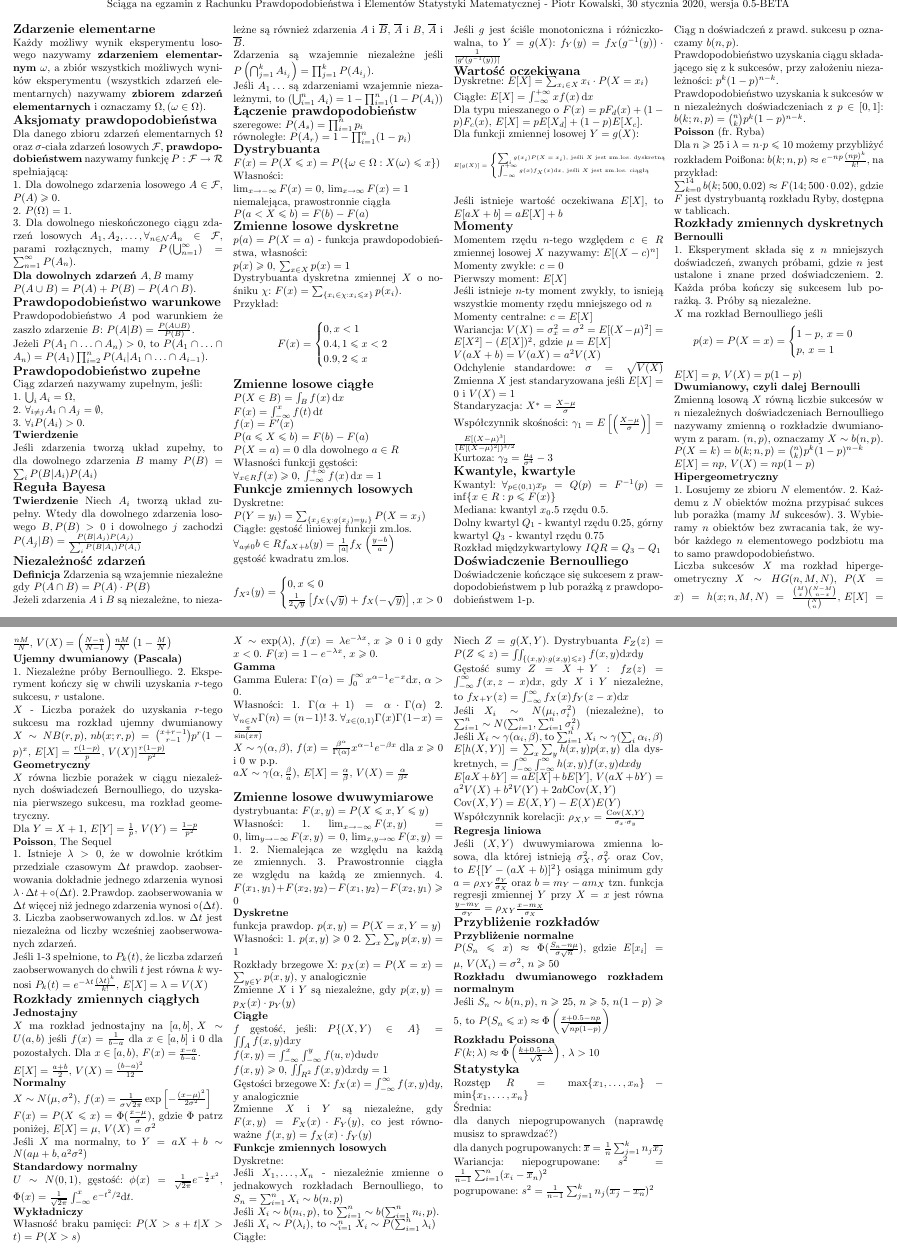
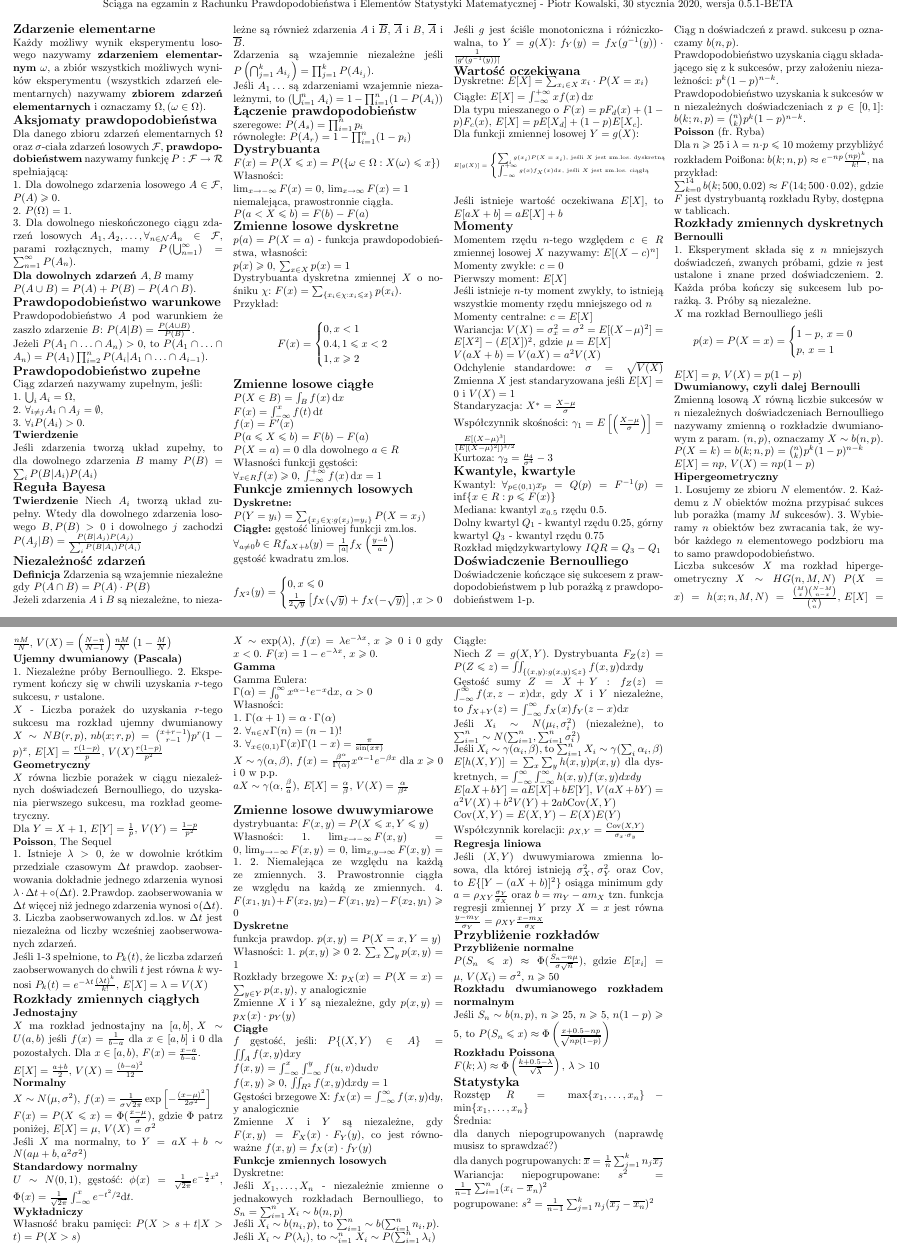
Before and after one commit to KowalskiPiotr98/RPiESM_sciaga, a LaTeX document (sciaga.tex): two parts of pages 1 and 2 of 2, joined at a grey line, cut so that both start at the same text. Compiled offline with pdfLaTeX.

Commit message:
Fixed some spelling mistakes

```diff
--- a/sciaga.tex
+++ b/sciaga.tex
@@ -13,7 +13,7 @@
     \begin{multicols*}{4}
         [
         \begin{center}
-            Ściąga na egzamin z Rachunku Prawdopodobieństwa i Elementów Statystyki Matematycznej - Piotr Kowalski, \today , wersja 0.5-BETA
+            Ściąga na egzamin z Rachunku Prawdopodobieństwa i Elementów Statystyki Matematycznej - Piotr Kowalski, \today , wersja 0.5.1-BETA
         \end{center}
         ]
         \noindent\textbf{\large Zdarzenie elementarne}\\
@@ -69,7 +69,7 @@
             \begin{cases}
                 0, x<1\\
                 0.4, 1\leq x<2\\
-                0.9, 2\leq x
+                1, x\geq 2
             \end{cases}
         \]
 
@@ -84,8 +84,8 @@
 
 
         \noindent\textbf{\large Funkcje zmiennych losowych}\\
-        Dyskretne:\\ $P(Y=y_i)=\sum_{\{x_j\in\chi:g(x_j)=y_i\}}P(X=x_j)$\\
-        Ciągłe: gęstość liniowej funkcji zm.los.\\ $\forall_{a\neq 0}b\in R f_{aX+b}(y)=\frac{1}{|a|}f_X\left(\frac{y-b}{a}\right)$\\
+        \textbf{Dyskretne:}\\ $P(Y=y_i)=\sum_{\{x_j\in\chi:g(x_j)=y_i\}}P(X=x_j)$\\
+        \textbf{Ciągłe:} gęstość liniowej funkcji zm.los.\\ $\forall_{a\neq 0}b\in R f_{aX+b}(y)=\frac{1}{|a|}f_X\left(\frac{y-b}{a}\right)$\\
         gęstość kwadratu zm.los.\\
         \[
             f_{X^2}(y)=
@@ -117,7 +117,7 @@
         Momentem rzędu $n$-tego względem $c\in R$ zmiennej losowej $X$ nazywamy: $E[(X-c)^n]$\\
         Momenty zwykłe: $c=0$\\
         Pierwszy moment: $E[X]$\\
-        Jeśli istnieje $n$-ty moment zwykły, to isnieją wszystkie momenty rzędu mniejszego od $n$\\
+        Jeśli istnieje $n$-ty moment zwykły, to istnieją wszystkie momenty rzędu mniejszego od $n$\\
         Momenty centralne: $c=E[X]$\\
         Wariancja: $V(X)=\sigma_x^2=\sigma^2=E[(X-\mu)^2]=E[X^2]-(E[X])^2$, gdzie $\mu=E[X]$\\
         $V(aX+b)=V(aX)=a^2V(X)$\\
@@ -164,11 +164,13 @@
         \textbf{Hipergeometryczny}\\
         1. Losujemy ze zbioru $N$ elementów.
         2. Każdemu z $N$ obiektów można przypisać sukces lub porażka (mamy $M$ sukcesów).
-        3. Wybieramy $n$ obiektów bez zwracania tak, że wybór każdego $n$ elementowego podzbiotu ma to samo prawdopodobieństwo.\\
-        Liczba sukcesów $X$ ma rozkład hipergeometryczny $X\sim HG(n,M,N)$, $P(X=x)=h(x;n,M,N)=\frac{\binom{M}{x}\binom{N-M}{n-x}}{\binom{N}{n}},\,E[X]=\frac{nM}{N},\,V(X)=\left(\frac{N-n}{N-1}\right)\frac{nM}{N}\left(1-\frac{M}{N}\right)$\\
+        3. Wybieramy $n$ obiektów bez zwracania tak, że wybór każdego $n$ elementowego podzbioru ma to samo prawdopodobieństwo.\\
+        Liczba sukcesów $X$ ma rozkład hipergeometryczny $X\sim HG(n,M,N)$
+        $P(X=x)=h(x;n,M,N)=\frac{\binom{M}{x}\binom{N-M}{n-x}}{\binom{N}{n}},\,E[X]=\frac{nM}{N},\,V(X)=\left(\frac{N-n}{N-1}\right)\frac{nM}{N}\left(1-\frac{M}{N}\right)$\\
         \textbf{Ujemny dwumianowy (Pascala)}\\
         1. Niezależne próby Bernoulliego. 2. Eksperyment kończy się w chwili uzyskania $r$-tego sukcesu, $r$ ustalone.\\
-        $X$ - Liczba porażek do uzyskania $r$-tego sukcesu ma rozkład ujemny dwumianowy $X\sim NB(r,p),\,nb(x;r,p)=\binom{x+r-1}{r-1}p^r(1-p)^x,\,E[X]=\frac{r(1-p)}{p},\,V(X)]\frac{r(1-p)}{p^2}$\\
+        $X$ - Liczba porażek do uzyskania $r$-tego sukcesu ma rozkład ujemny dwumianowy
+        $X\sim NB(r,p),\,nb(x;r,p)=\binom{x+r-1}{r-1}p^r(1-p)^x,\,E[X]=\frac{r(1-p)}{p},\,V(X)\frac{r(1-p)}{p^2}$\\
         \textbf{Geometryczny}\\
         $X$ równa liczbie porażek w ciągu niezależnych doświadczeń Bernoulliego, do uzyskania pierwszego sukcesu, ma rozkład geometryczny.\\
         Dla $Y=X+1,\,E[Y]=\frac{1}{p},\,V(Y)=\frac{1-p}{p^2}$\\
@@ -195,10 +197,11 @@
         $X\sim \exp(\lambda)$, $f(x)=\lambda e^{-\lambda x},\,x\geq 0$ i $0$ gdy $x<0$.
         $F(x)=1-e^{-\lambda x},\,x\geq 0$.\\
         \textbf{Gamma}\\
-        Gamma Eulera: $\Gamma(\alpha)=\int_0^{\infty}x^{\alpha-1}e^{-x}\mathrm{d}x,\,\alpha>0$.\\
-        Własności:
-        1. $\Gamma(\alpha+1)=\alpha\cdot\Gamma(\alpha)$
-        2. $\forall_{n\in N}\Gamma(n)=(n-1)!$
+        Gamma Eulera:\\
+        $\Gamma(\alpha)=\int_0^{\infty}x^{\alpha-1}e^{-x}\mathrm{d}x,\,\alpha>0$\\
+        Własności:\\
+        1. $\Gamma(\alpha+1)=\alpha\cdot\Gamma(\alpha)$\\
+        2. $\forall_{n\in N}\Gamma(n)=(n-1)!$\\
         3. $\forall_{x\in(0,1)}\Gamma(x)\Gamma(1-x)=\frac{\pi}{\sin(x\pi)}$\\
         $X\sim \gamma(\alpha,\beta),\,f(x)=\frac{\beta^{\alpha}}{\Gamma(\alpha)}x^{\alpha-1}e^{-\beta x}$ dla $x\geq 0$ i $0$ w p.p.\\
         $aX\sim\gamma(\alpha,\frac{\beta}{a}),\,E[X]=\frac{\alpha}{\beta},\,V(X)=\frac{\alpha}{\beta^2}$
```
Also changed, not shown: sciaga.pdf, sciaga.tex (4 more changed lines).
